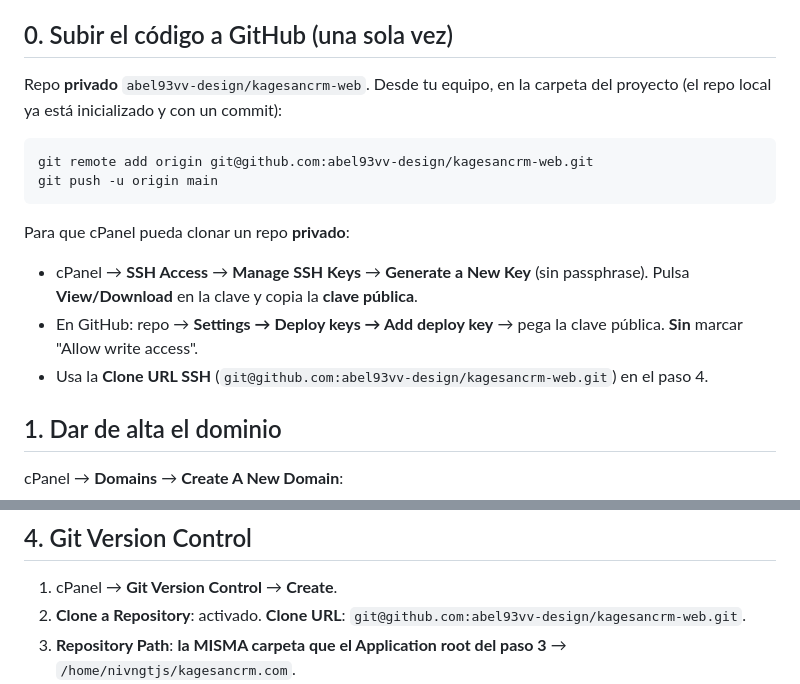
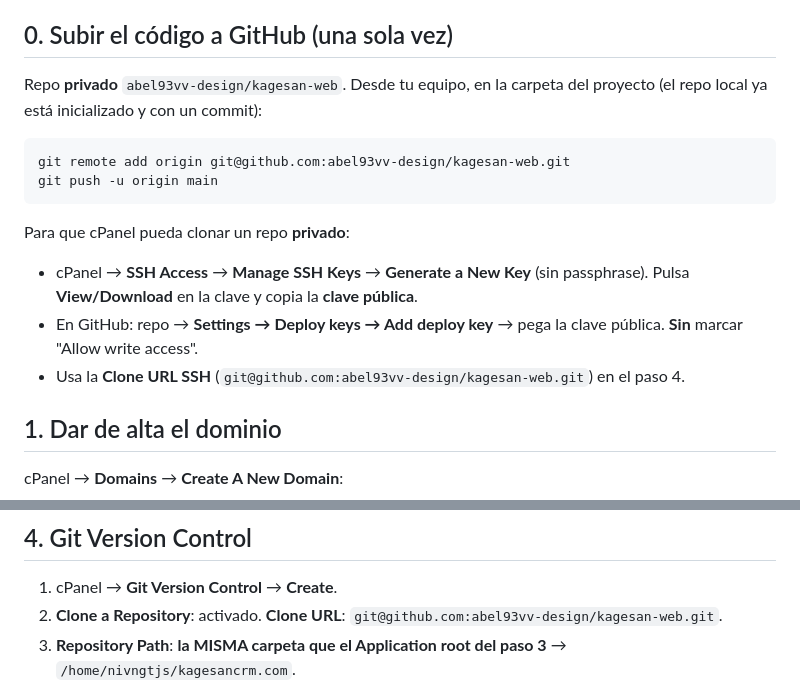
Before and after one commit to abel93vv-design/kagesan-web, a Markdown page: DEPLOY_CPANEL.md, 2 parts joined by grey strips. GitHub-like rendering.

Commit message:
docs(deploy): repo abel93vv-design/kagesan-web
Co-Authored-By: Claude Sonnet 5 <noreply@anthropic.com>

````diff
--- a/DEPLOY_CPANEL.md
+++ b/DEPLOY_CPANEL.md
@@ -9,11 +9,11 @@ Checklist **sin terminal**. Datos de esta cuenta:
 
 ## 0. Subir el código a GitHub (una sola vez)
 
-Repo **privado** `abel93vv-design/kagesancrm-web`. Desde tu equipo, en la
+Repo **privado** `abel93vv-design/kagesan-web`. Desde tu equipo, en la
 carpeta del proyecto (el repo local ya está inicializado y con un commit):
 
 ```bash
-git remote add origin git@github.com:abel93vv-design/kagesancrm-web.git
+git remote add origin git@github.com:abel93vv-design/kagesan-web.git
 git push -u origin main
 ```
 
@@ -22,7 +22,7 @@ Para que cPanel pueda clonar un repo **privado**:
   (sin passphrase). Pulsa **View/Download** en la clave y copia la **clave pública**.
 - En GitHub: repo → **Settings → Deploy keys → Add deploy key** → pega la clave
   pública. **Sin** marcar "Allow write access".
-- Usa la **Clone URL SSH** (`git@github.com:abel93vv-design/kagesancrm-web.git`)
+- Usa la **Clone URL SSH** (`git@github.com:abel93vv-design/kagesan-web.git`)
   en el paso 4.
 
 ## 1. Dar de alta el dominio
@@ -57,7 +57,7 @@ Banahosting) antes de continuar con AutoSSL.
 
 1. cPanel → **Git Version Control** → **Create**.
 2. **Clone a Repository**: activado. **Clone URL**:
-   `git@github.com:abel93vv-design/kagesancrm-web.git`.
+   `git@github.com:abel93vv-design/kagesan-web.git`.
 3. **Repository Path**: **la MISMA carpeta que el Application root del paso 3**
    → `/home/nivngtjs/kagesancrm.com`.
 4. **Create**. cPanel clona el repo dentro de esa carpeta.
````
